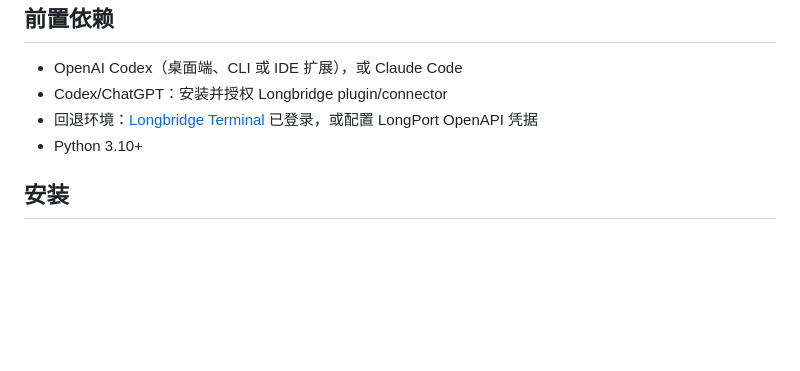
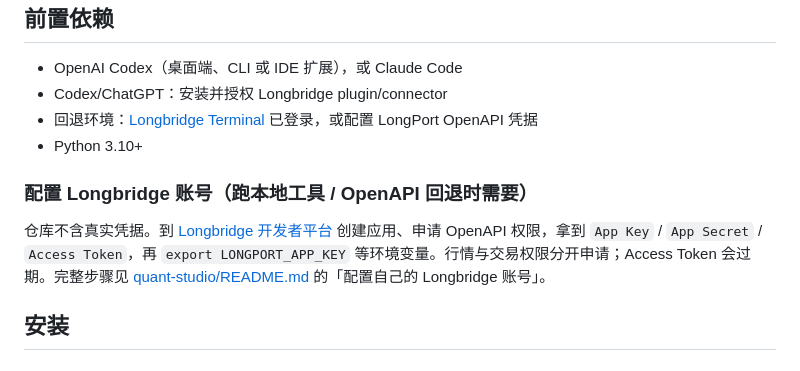
Before and after one commit to juffson/trading-analyst, a Markdown page: README.md, the part around the change. Rendered like a GitHub page; blank space fills up the shorter version.

```diff
--- a/README.md
+++ b/README.md
@@ -69,6 +69,13 @@ quant-studio/            本地工具：Quant Lab 工作台（Rust web UI）+ au
 - 回退环境：[Longbridge Terminal](https://github.com/longbridge/longbridge-terminal) 已登录，或配置 LongPort OpenAPI 凭据
 - Python 3.10+
 
+### 配置 Longbridge 账号（跑本地工具 / OpenAPI 回退时需要）
+
+仓库不含真实凭据。到 [Longbridge 开发者平台](https://open.longbridge.com/docs) 创建应用、申请
+OpenAPI 权限，拿到 `App Key` / `App Secret` / `Access Token`，再 `export LONGPORT_APP_KEY`
+等环境变量。行情与交易权限分开申请；Access Token 会过期。完整步骤见
+[quant-studio/README.md](quant-studio/README.md) 的「配置自己的 Longbridge 账号」。
+
 ## 安装
 
 ### Codex / ChatGPT
```
Also changed, not shown: quant-studio/README.md (+42 -5 lines), quant-studio/auto-trader/README.md (+5 -3 lines).
